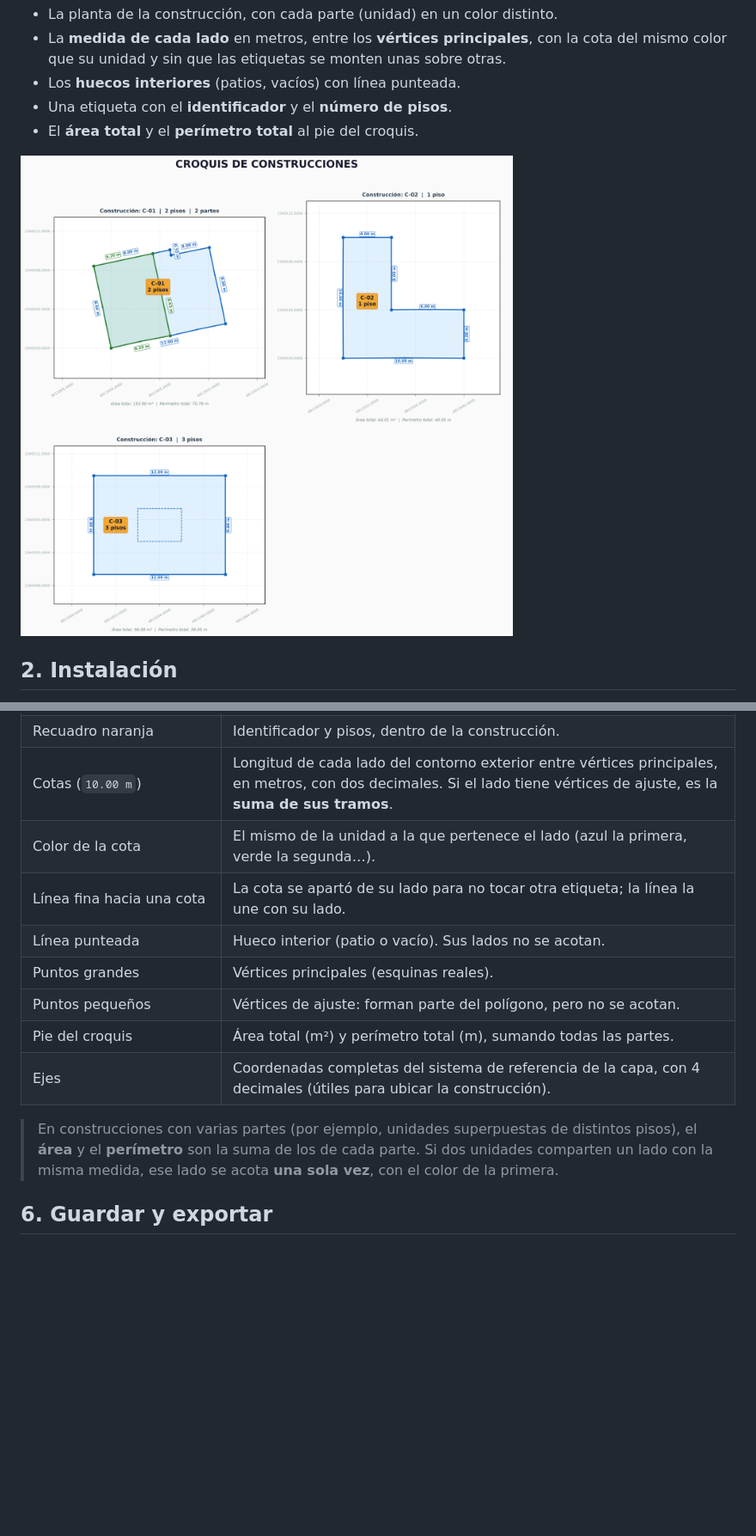
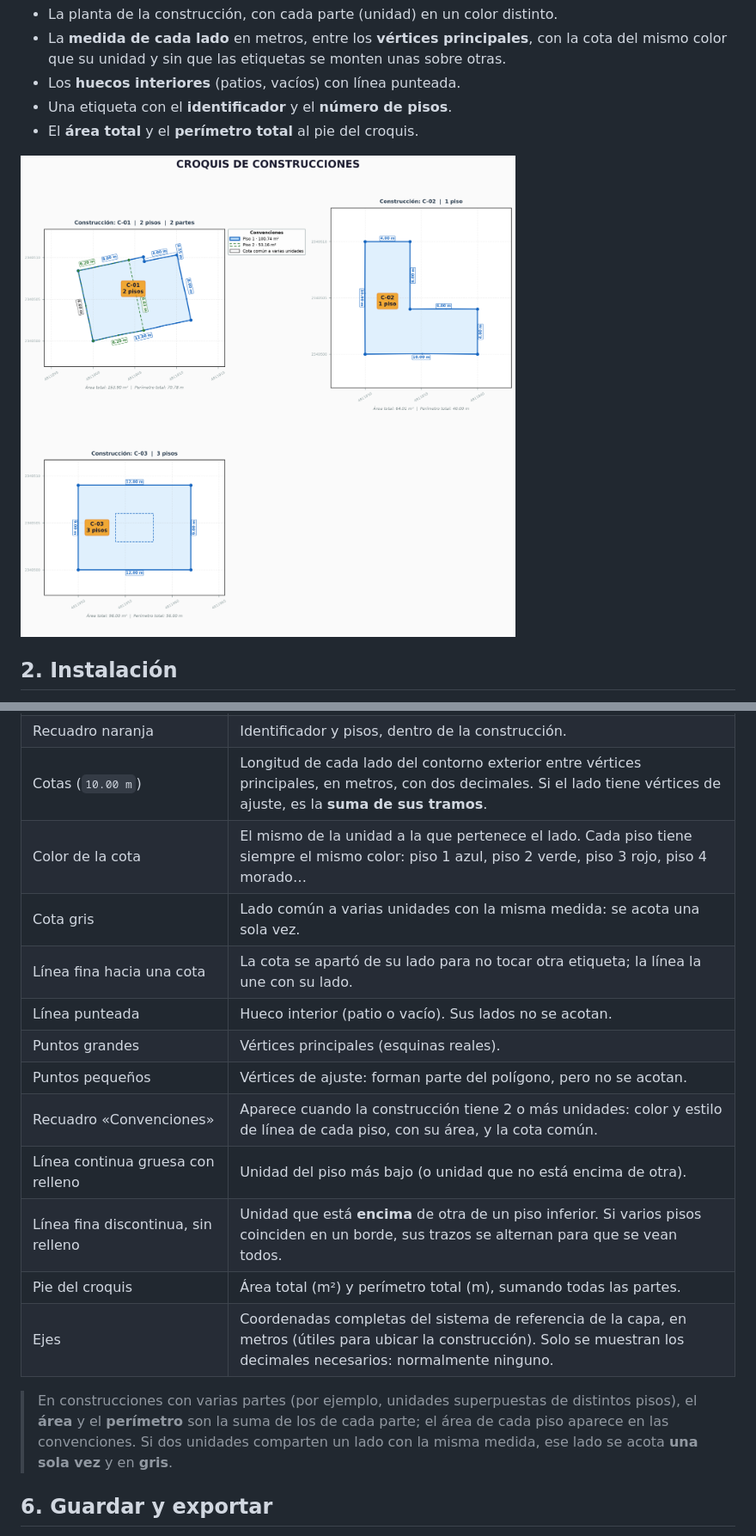
Before and after one commit to sparveriusdev/GeneradorCroquis, a Markdown page: docs/MANUAL_DE_USO.md, 2 parts joined by grey strips. Shown at 86% size. Drawn GitHub-style; pictures changed too: docs/img/ejemplo_croquis.png; blank space fills up the shorter version.

```diff
--- a/docs/MANUAL_DE_USO.md
+++ b/docs/MANUAL_DE_USO.md
@@ -224,17 +230,22 @@ navegador.
 | Título `Construcción: X  \|  N pisos  \|  M partes` | Identificador, pisos y número de polígonos que la forman. |
 | Recuadro naranja | Identificador y pisos, dentro de la construcción. |
 | Cotas (`10.00 m`) | Longitud de cada lado del contorno exterior entre vértices principales, en metros, con dos decimales. Si el lado tiene vértices de ajuste, es la **suma de sus tramos**. |
-| Color de la cota | El mismo de la unidad a la que pertenece el lado (azul la primera, verde la segunda…). |
+| Color de la cota | El mismo de la unidad a la que pertenece el lado. Cada piso tiene siempre el mismo color: piso 1 azul, piso 2 verde, piso 3 rojo, piso 4 morado… |
+| Cota gris | Lado común a varias unidades con la misma medida: se acota una sola vez. |
 | Línea fina hacia una cota | La cota se apartó de su lado para no tocar otra etiqueta; la línea la une con su lado. |
 | Línea punteada | Hueco interior (patio o vacío). Sus lados no se acotan. |
 | Puntos grandes | Vértices principales (esquinas reales). |
 | Puntos pequeños | Vértices de ajuste: forman parte del polígono, pero no se acotan. |
+| Recuadro «Convenciones» | Aparece cuando la construcción tiene 2 o más unidades: color y estilo de línea de cada piso, con su área, y la cota común. |
+| Línea continua gruesa con relleno | Unidad del piso más bajo (o unidad que no está encima de otra). |
+| Línea fina discontinua, sin relleno | Unidad que está **encima** de otra de un piso inferior. Si varios pisos coinciden en un borde, sus trazos se alternan para que se vean todos. |
 | Pie del croquis | Área total (m²) y perímetro total (m), sumando todas las partes. |
-| Ejes | Coordenadas completas del sistema de referencia de la capa, con 4 decimales (útiles para ubicar la construcción). |
+| Ejes | Coordenadas completas del sistema de referencia de la capa, en metros (útiles para ubicar la construcción). Solo se muestran los decimales necesarios: normalmente ninguno. |
 
 > En construcciones con varias partes (por ejemplo, unidades superpuestas de distintos pisos),
-> el **área** y el **perímetro** son la suma de los de cada parte. Si dos unidades comparten un
-> lado con la misma medida, ese lado se acota **una sola vez**, con el color de la primera.
+> el **área** y el **perímetro** son la suma de los de cada parte; el área de cada piso aparece
+> en las convenciones. Si dos unidades comparten un lado con la misma medida, ese lado se
+> acota **una sola vez** y en **gris**.
 
 ## 6. Guardar y exportar
 
```
Also changed, not shown: other parts of docs/MANUAL_DE_USO.md (+8 -2 lines), CHANGELOG.md (+20 -1 lines), README.md (+4 -1 lines), docs/img/tolerancia_comparacion.png, 8 other files.
